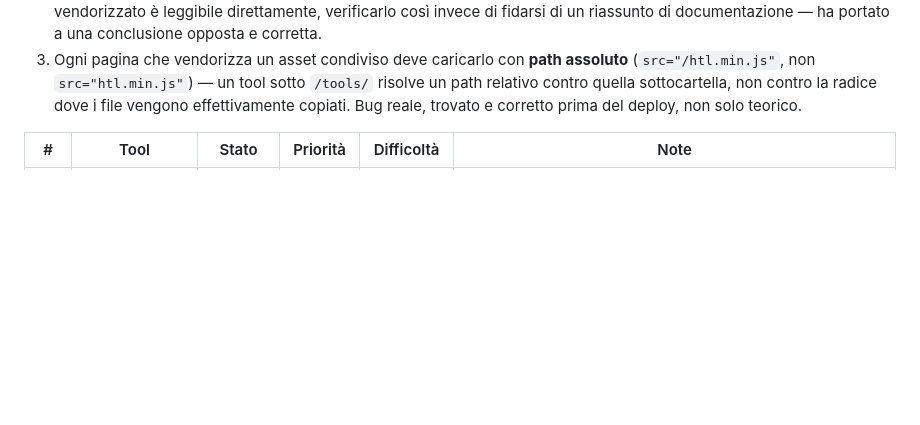
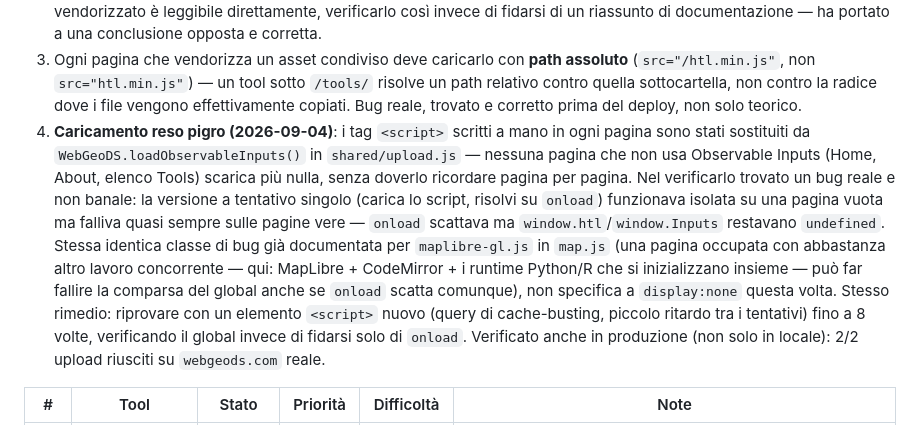
Before and after one commit to webGeoDS/webgeods, a Markdown page: roadmap-acquisizione.md, the part around the change. GitHub-like rendering; blank space fills up the shorter version.

Commit message:
Document the lazy-loading migration and the retry bug fix
Co-Authored-By: Claude Sonnet 5 <noreply@anthropic.com>

```diff
--- a/roadmap-acquisizione.md
+++ b/roadmap-acquisizione.md
@@ -666,6 +666,25 @@ con quello di Observable Inputs, dato che entrambi espongono
    sottocartella, non contro la radice dove i file vengono
    effettivamente copiati. Bug reale, trovato e corretto prima del
    deploy, non solo teorico.
+4. **Caricamento reso pigro (2026-09-04)**: i tag `<script>` scritti a
+   mano in ogni pagina sono stati sostituiti da
+   `WebGeoDS.loadObservableInputs()` in `shared/upload.js` — nessuna
+   pagina che non usa Observable Inputs (Home, About, elenco Tools)
+   scarica più nulla, senza doverlo ricordare pagina per pagina. Nel
+   verificarlo trovato un bug reale e non banale: la versione a
+   tentativo singolo (carica lo script, risolvi su `onload`) funzionava
+   isolata su una pagina vuota ma falliva quasi sempre sulle pagine
+   vere — `onload` scattava ma `window.htl`/`window.Inputs` restavano
+   `undefined`. Stessa identica classe di bug già documentata per
+   `maplibre-gl.js` in `map.js` (una pagina occupata con abbastanza
+   altro lavoro concorrente — qui: MapLibre + CodeMirror + i runtime
+   Python/R che si inizializzano insieme — può far fallire la
+   comparsa del global anche se `onload` scatta comunque), non
+   specifica a `display:none` questa volta. Stesso rimedio: riprovare
+   con un elemento `<script>` nuovo (query di cache-busting, piccolo
+   ritardo tra i tentativi) fino a 8 volte, verificando il global
+   invece di fidarsi solo di `onload`. Verificato anche in produzione
+   (non solo in locale): 2/2 upload riusciti su `webgeods.com` reale.
 
 | # | Tool | Stato | Priorità | Difficoltà | Note |
 |---|---|---|---|---|---|
```
